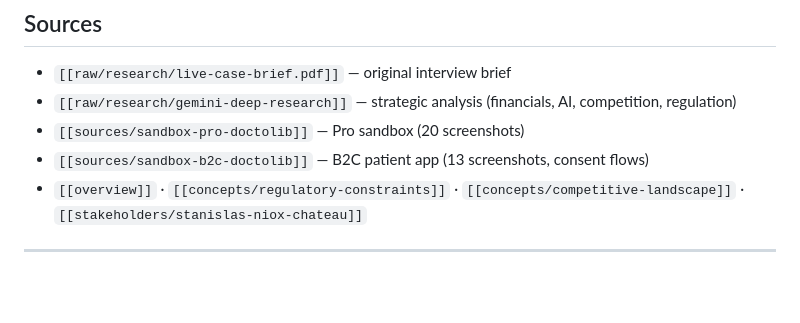
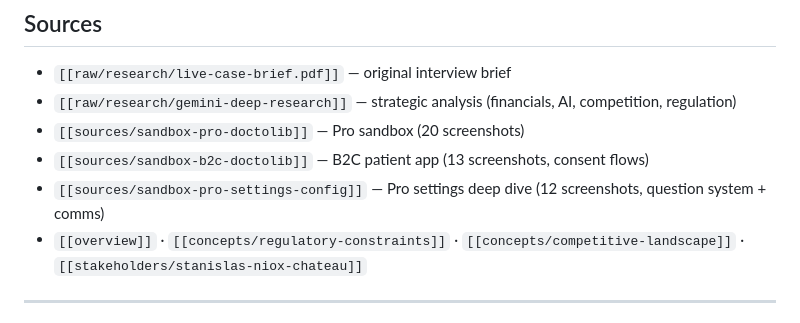
Before and after one commit to uack/doctolib, a Markdown page: wiki/hot.md, the part around the change. Drawn GitHub-style; blank space fills up the shorter version.

Commit message:
wiki: auto-commit 2026-06-22 17:15

```diff
--- a/wiki/hot.md
+++ b/wiki/hot.md
@@ -61,6 +61,7 @@ pages_total:    13
 - `[[raw/research/gemini-deep-research]]` — strategic analysis (financials, AI, competition, regulation)
 - `[[sources/sandbox-pro-doctolib]]` — Pro sandbox (20 screenshots)
 - `[[sources/sandbox-b2c-doctolib]]` — B2C patient app (13 screenshots, consent flows)
+- `[[sources/sandbox-pro-settings-config]]` — Pro settings deep dive (12 screenshots, question system + comms)
 - `[[overview]]` · `[[concepts/regulatory-constraints]]` · `[[concepts/competitive-landscape]]` · `[[stakeholders/stanislas-niox-chateau]]`
 
 ---
```
